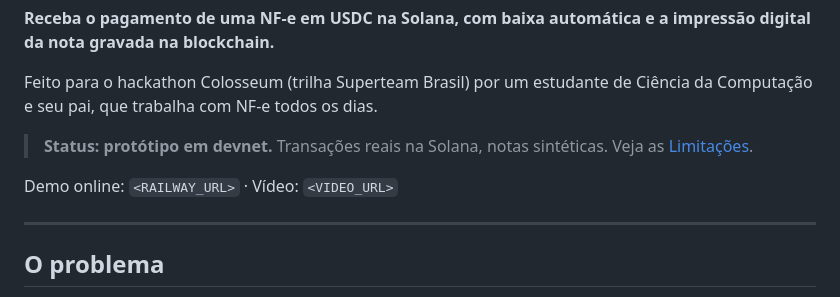
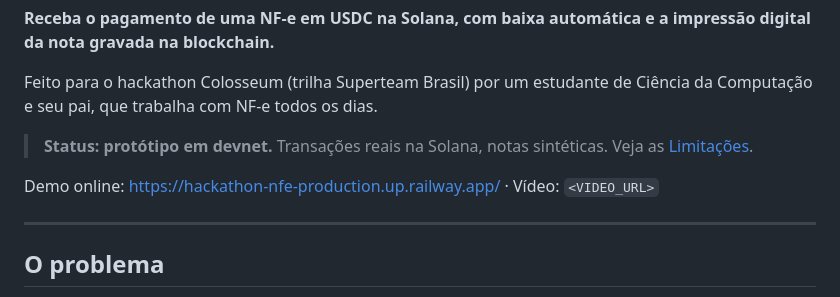
Before and after one commit to VINIX019/hackathon-nfe, a Markdown page: README.pt-BR.md, the part around the change. GitHub-like rendering.

Commit message:
Update demo URL in README.pt-BR.md

```diff
--- a/README.pt-BR.md
+++ b/README.pt-BR.md
@@ -8,7 +8,7 @@ Feito para o hackathon Colosseum (trilha Superteam Brasil) por um estudante de C
 
 > **Status: protótipo em devnet.** Transações reais na Solana, notas sintéticas. Veja as [Limitações](#limitações-leia-primeiro).
 
-Demo online: `<RAILWAY_URL>` · Vídeo: `<VIDEO_URL>`
+Demo online: https://hackathon-nfe-production.up.railway.app/ · Vídeo: `<VIDEO_URL>`
 
 ---
 
```
